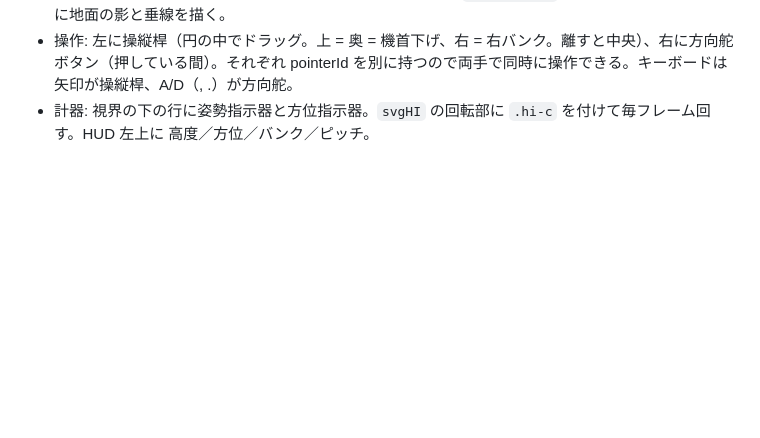
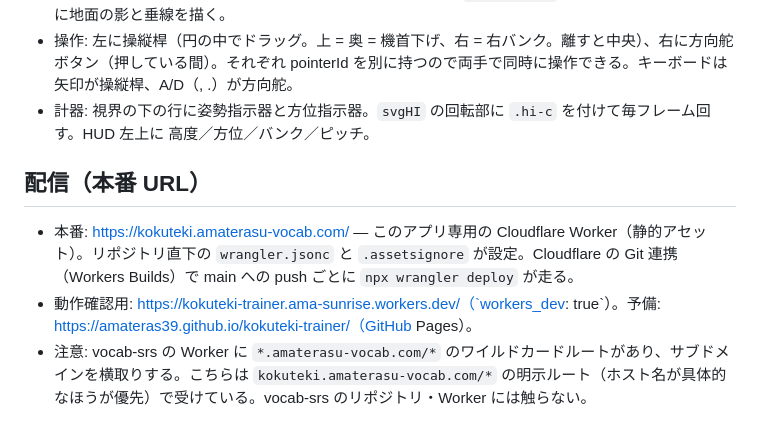
Before and after one commit to AMATERAS39/kokuteki-trainer, a Markdown page: dev/docs/internal-design.md, the part around the change. Drawn GitHub-style; blank space fills up the shorter version.

Commit message:
docs: 配信 URL と Worker の注意点を記録
Co-Authored-By: Claude Fable 5.1 <noreply@anthropic.com>

```diff
--- a/dev/docs/internal-design.md
+++ b/dev/docs/internal-design.md
@@ -238,3 +238,9 @@ stats[mode] = { n, c, t }   // 出題数, 正解数, 合計秒
 - 視点: 一人称（機首位置のカメラ、FOV 72）と三人称（後方 32 m・上 10 m から追従、機体 GLB を表示、FOV 55）。操縦席視点は利用者の指示で廃止。選択は `aat.simView` に保存。高度の手がかりに地面の影と垂線を描く。
 - 操作: 左に操縦桿（円の中でドラッグ。上 = 奥 = 機首下げ、右 = 右バンク。離すと中央）、右に方向舵ボタン（押している間）。それぞれ pointerId を別に持つので両手で同時に操作できる。キーボードは矢印が操縦桿、A/D（, .）が方向舵。
 - 計器: 視界の下の行に姿勢指示器と方位指示器。`svgHI` の回転部に `.hi-c` を付けて毎フレーム回す。HUD 左上に 高度／方位／バンク／ピッチ。
+
+## 配信（本番 URL）
+
+- 本番: https://kokuteki.amaterasu-vocab.com/ — このアプリ専用の Cloudflare Worker（静的アセット）。リポジトリ直下の `wrangler.jsonc` と `.assetsignore` が設定。Cloudflare の Git 連携（Workers Builds）で main への push ごとに `npx wrangler deploy` が走る。
+- 動作確認用: https://kokuteki-trainer.ama-sunrise.workers.dev/（`workers_dev: true`）。予備: https://amateras39.github.io/kokuteki-trainer/（GitHub Pages）。
+- 注意: vocab-srs の Worker に `*.amaterasu-vocab.com/*` のワイルドカードルートがあり、サブドメインを横取りする。こちらは `kokuteki.amaterasu-vocab.com/*` の明示ルート（ホスト名が具体的なほうが優先）で受けている。vocab-srs のリポジトリ・Worker には触らない。
```
